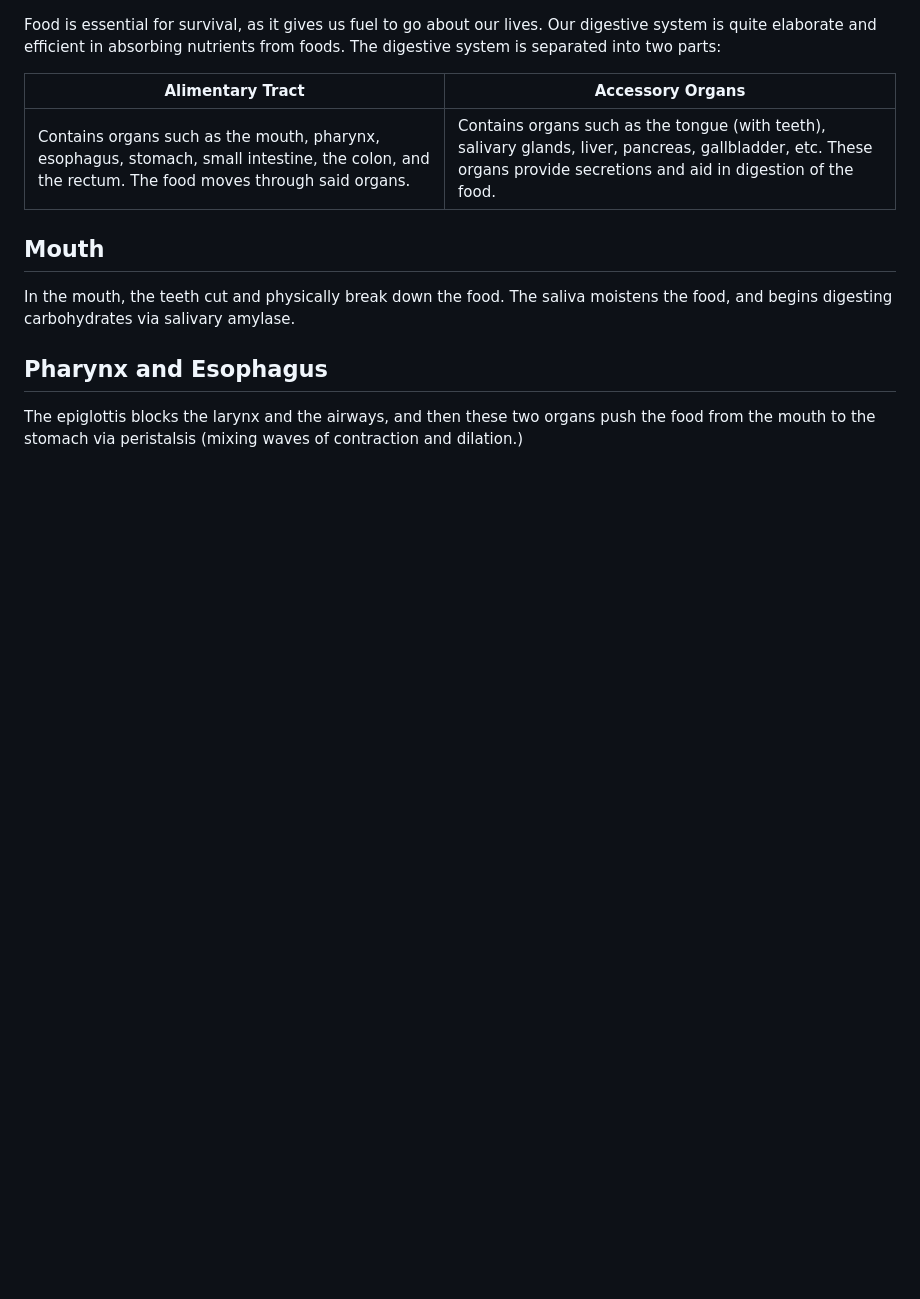
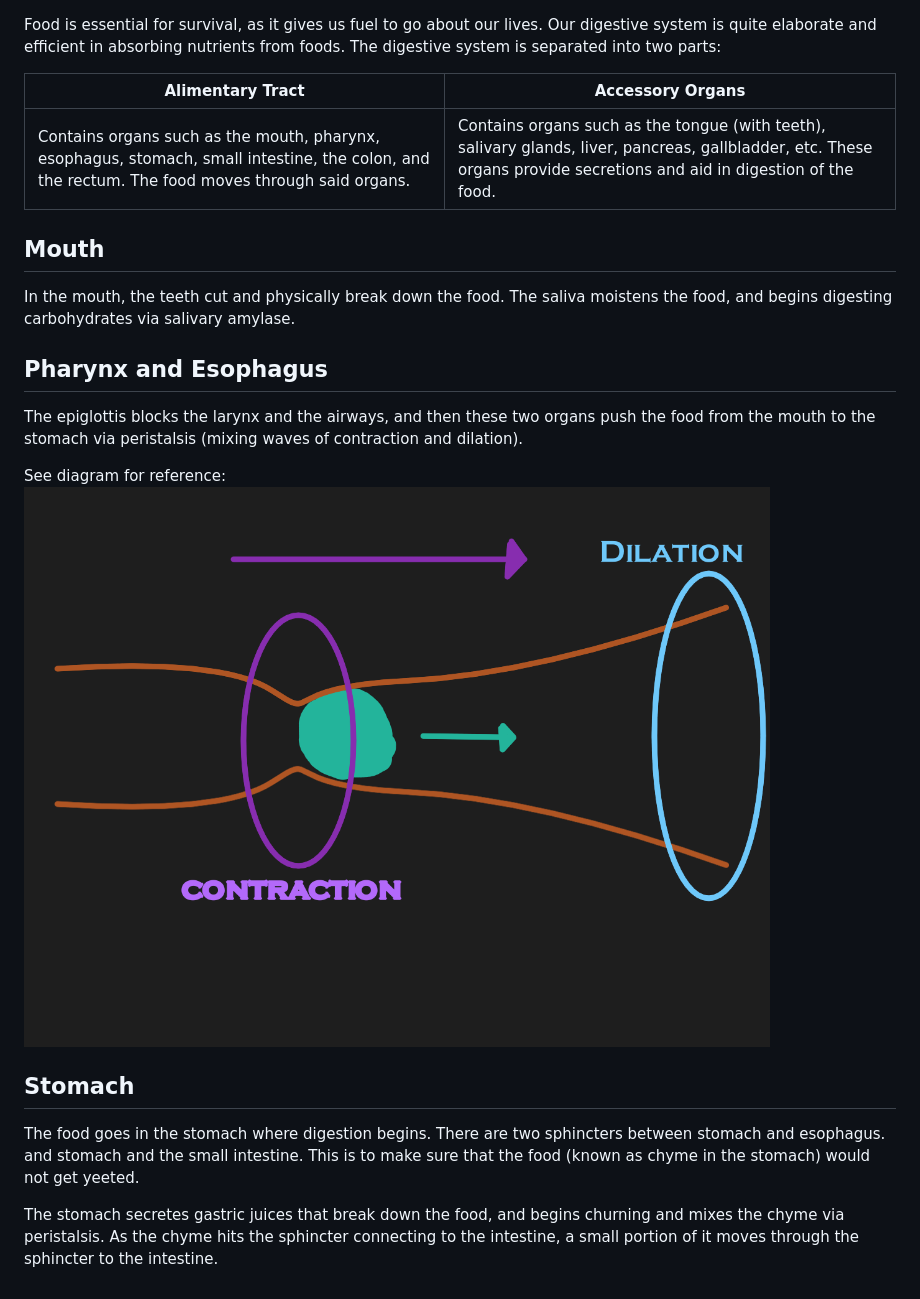
Before and after one commit to RinasSam/CSM_Notes, a Markdown page: Health/W1/Food and Nutrition.md, the part around the change. Drawn GitHub-style; pictures changed too: Health/Images/peristalisis.png (added); blank space fills up the shorter version.

Commit message:
Notes push: 2023-09-06 01:29:02 pm
Affected files:
.obsidian/workspace.json
Calculus/Images/.calc_graph_template.kra-autosave.kra
Health/Images/peristalisis.png
Health/W1/Food and Nutrition.md

```diff
--- a/Health/W1/Food and Nutrition.md
+++ b/Health/W1/Food and Nutrition.md
@@ -13,4 +13,14 @@ food, and begins digesting carbohydrates via salivary amylase.
 
 ## Pharynx and Esophagus
 
-The epiglottis blocks the larynx and the airways, and then these two organs push the food from the mouth to the stomach via peristalsis (mixing waves of contraction and dilation.)
+The epiglottis blocks the larynx and the airways, and then these two organs push the food from the mouth to the stomach via peristalsis (mixing waves of contraction and dilation).
+
+See diagram for reference:
+![](../Images/peristalisis.png)
+
+
+## Stomach
+
+The food goes in the stomach where digestion begins. There are two sphincters between stomach and esophagus. and stomach and the small intestine. This is to make sure that the food (known as chyme in the stomach) would not get yeeted.
+
+The stomach secretes gastric juices that break down the food, and begins churning and mixes the chyme via peristalsis. As the chyme hits the sphincter connecting to the intestine, a small portion of it moves through the sphincter to the intestine.
```
Also changed, not shown: 2 other files.
